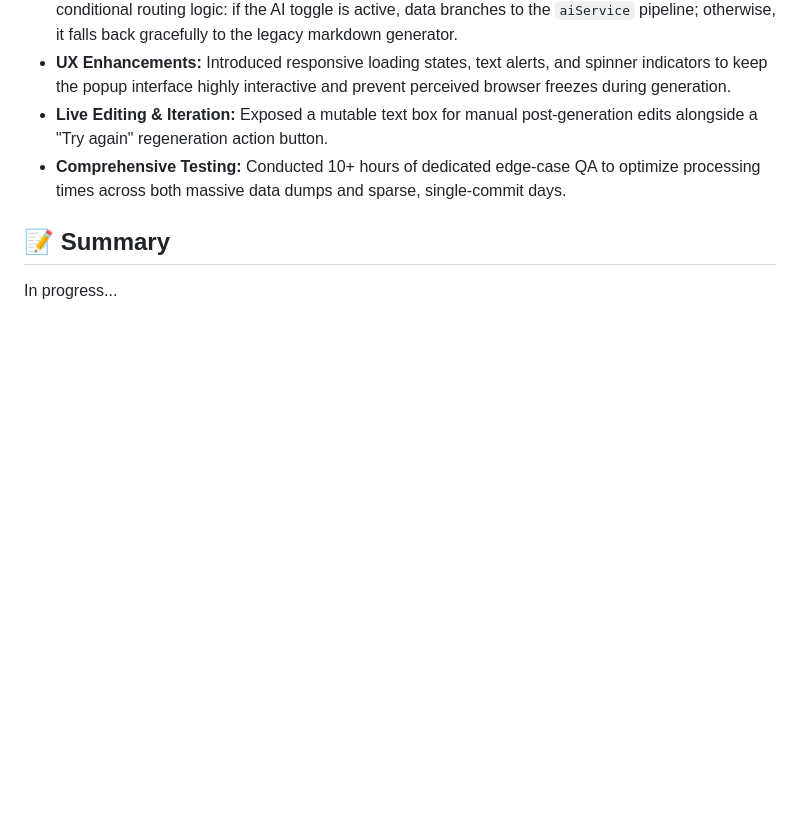
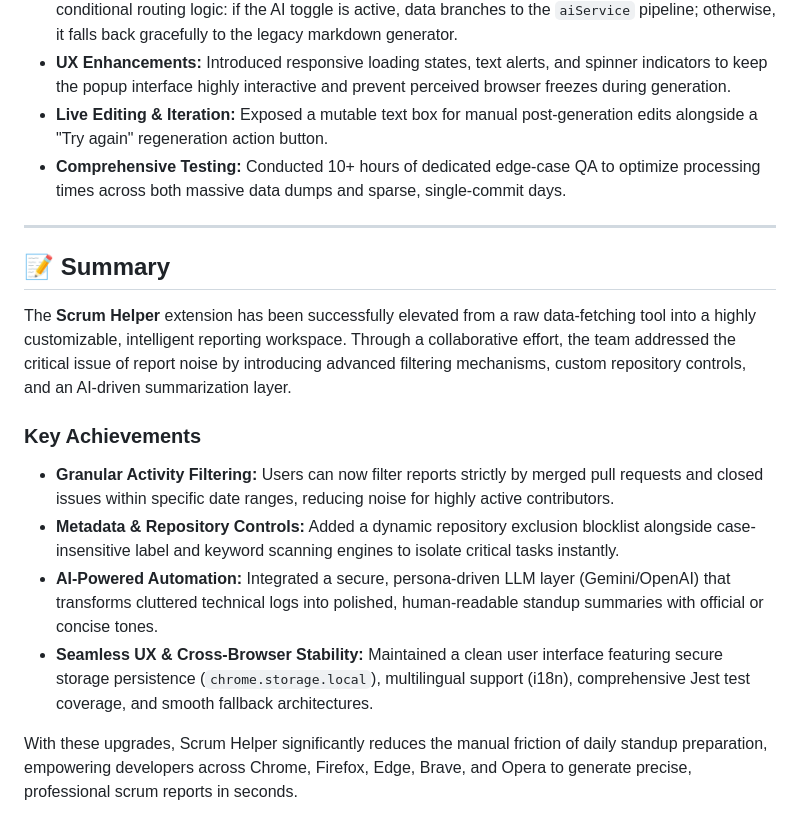
Before and after one commit to PopovaAnnaa/scrum-helper-addition, a Markdown page: README.md, the part around the change. Rendered like a GitHub page; blank space fills up the shorter version.

Commit message:
Update README with Scrum Helper enhancements
Enhanced the README to reflect significant upgrades to the Scrum Helper extension, including new features and improvements.

```diff
--- a/README.md
+++ b/README.md
@@ -190,7 +190,17 @@ My objective was to introduce an intelligent AI layer to the extension, enabling
 * **Live Editing & Iteration:** Exposed a mutable text box for manual post-generation edits alongside a "Try again" regeneration action button.
 * **Comprehensive Testing:** Conducted 10+ hours of dedicated edge-case QA to optimize processing times across both massive data dumps and sparse, single-commit days.
 
+---
 
 ## 📝 Summary
 
-In progress...
+The **Scrum Helper** extension has been successfully elevated from a raw data-fetching tool into a highly customizable, intelligent reporting workspace. Through a collaborative effort, the team addressed the critical issue of report noise by introducing advanced filtering mechanisms, custom repository controls, and an AI-driven summarization layer.
+
+### Key Achievements
+
+* **Granular Activity Filtering:** Users can now filter reports strictly by merged pull requests and closed issues within specific date ranges, reducing noise for highly active contributors.
+* **Metadata & Repository Controls:** Added a dynamic repository exclusion blocklist alongside case-insensitive label and keyword scanning engines to isolate critical tasks instantly.
+* **AI-Powered Automation:** Integrated a secure, persona-driven LLM layer (Gemini/OpenAI) that transforms cluttered technical logs into polished, human-readable standup summaries with official or concise tones.
+* **Seamless UX & Cross-Browser Stability:** Maintained a clean user interface featuring secure storage persistence (`chrome.storage.local`), multilingual support (i18n), comprehensive Jest test coverage, and smooth fallback architectures.
+
+With these upgrades, Scrum Helper significantly reduces the manual friction of daily standup preparation, empowering developers across Chrome, Firefox, Edge, Brave, and Opera to generate precise, professional scrum reports in seconds.
```
